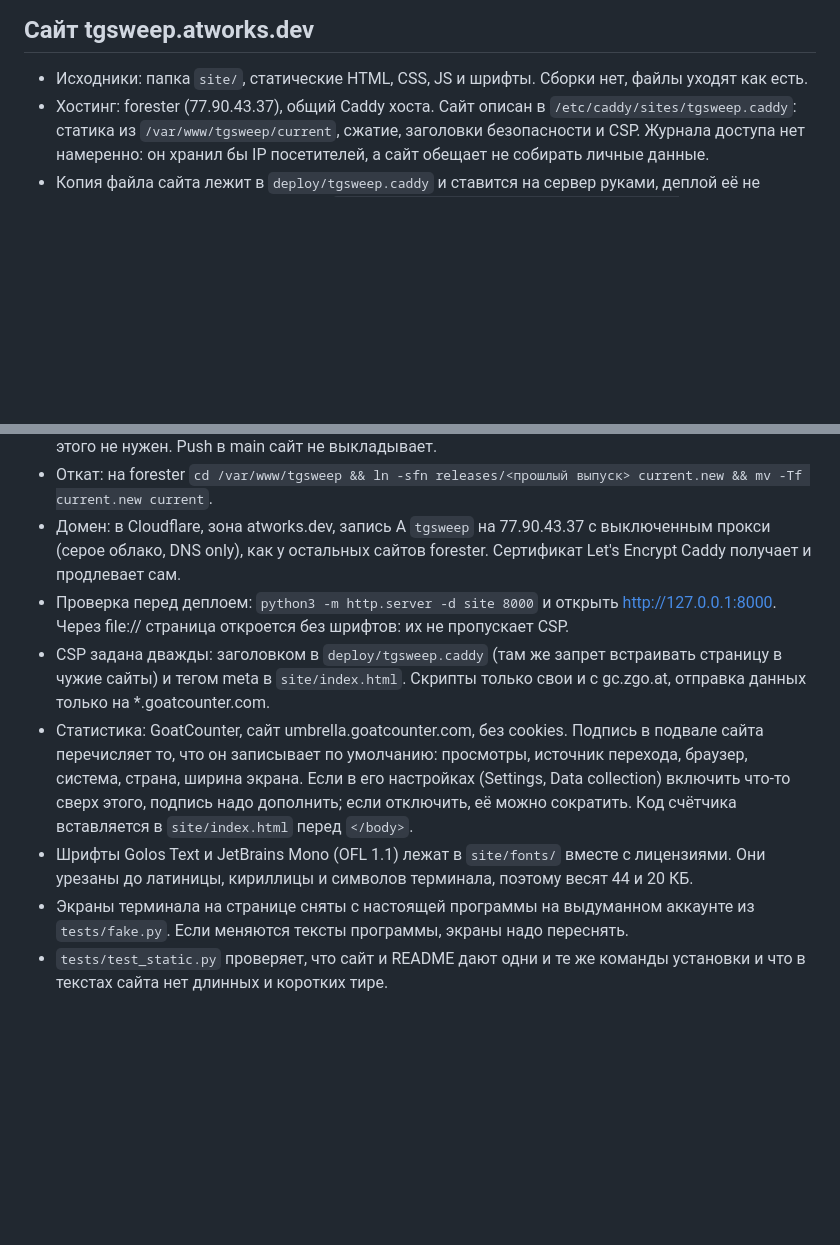
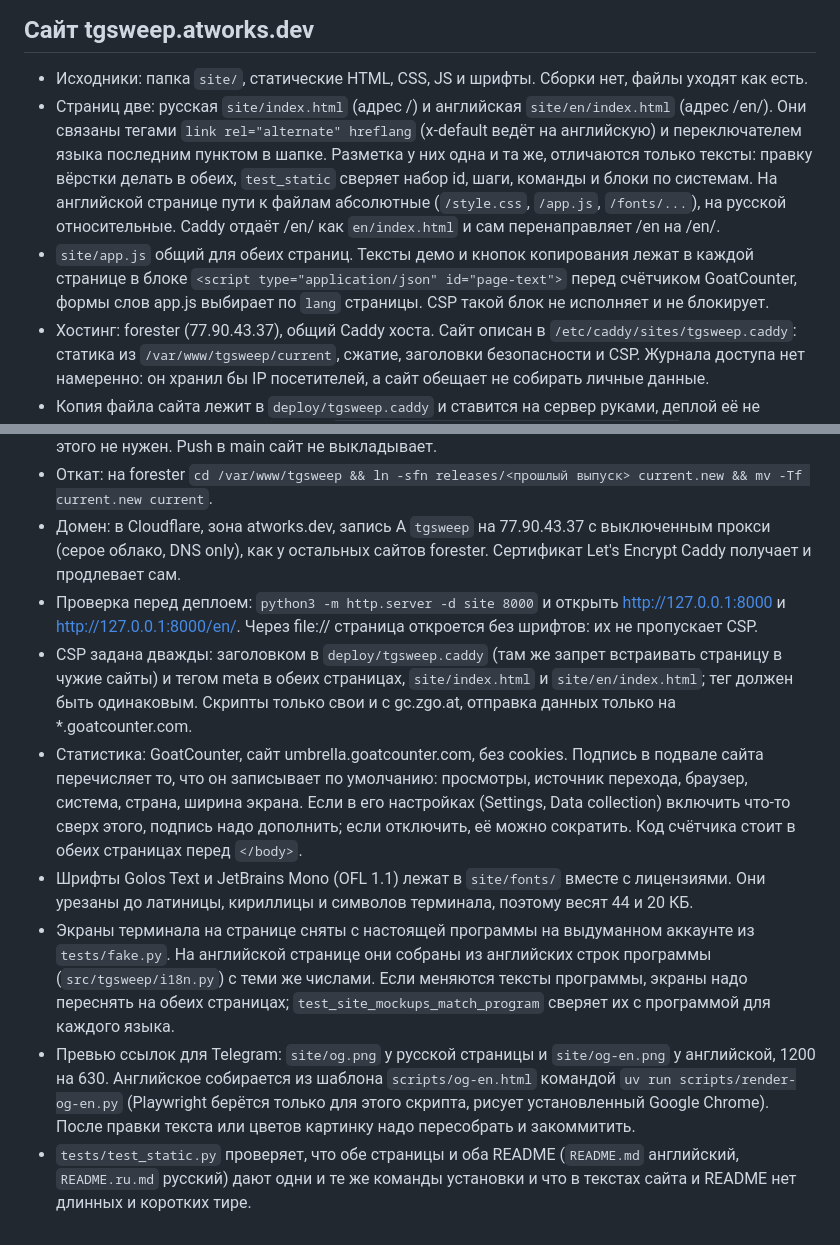
Before and after one commit to umbrella-at/tgsweep, a Markdown page: docs/infrastructure.md, 2 parts joined by grey strips. GitHub-like rendering; blank space fills up the shorter version.

```diff
--- a/docs/infrastructure.md
+++ b/docs/infrastructure.md
@@ -13,14 +13,17 @@ uv tool install https://github.com/umbrella-at/tgsweep/archive/refs/heads/main.z
 ## Сайт tgsweep.atworks.dev
 
 - Исходники: папка `site/`, статические HTML, CSS, JS и шрифты. Сборки нет, файлы уходят как есть.
+- Страниц две: русская `site/index.html` (адрес /) и английская `site/en/index.html` (адрес /en/). Они связаны тегами `link rel="alternate" hreflang` (x-default ведёт на английскую) и переключателем языка последним пунктом в шапке. Разметка у них одна и та же, отличаются только тексты: правку вёрстки делать в обеих, `test_static` сверяет набор id, шаги, команды и блоки по системам. На английской странице пути к файлам абсолютные (`/style.css`, `/app.js`, `/fonts/...`), на русской относительные. Caddy отдаёт /en/ как `en/index.html` и сам перенаправляет /en на /en/.
+- `site/app.js` общий для обеих страниц. Тексты демо и кнопок копирования лежат в каждой странице в блоке `<script type="application/json" id="page-text">` перед счётчиком GoatCounter, формы слов app.js выбирает по `lang` страницы. CSP такой блок не исполняет и не блокирует.
 - Хостинг: forester (77.90.43.37), общий Caddy хоста. Сайт описан в `/etc/caddy/sites/tgsweep.caddy`: статика из `/var/www/tgsweep/current`, сжатие, заголовки безопасности и CSP. Журнала доступа нет намеренно: он хранил бы IP посетителей, а сайт обещает не собирать личные данные.
 - Копия файла сайта лежит в `deploy/tgsweep.caddy` и ставится на сервер руками, деплой её не трогает. Правка: скопировать файл, `runuser -u caddy -- caddy validate --config /etc/caddy/Caddyfile`, затем `systemctl reload caddy` (не restart). Reload только при пустой очереди загрузок страницы съёмки daim, правила хоста в `/etc/caddy/README-sites.md` на forester.
 - Деплой: `scripts/deploy-site.sh` с компьютера, где есть ssh-доступ к forester (Host forester в `~/.ssh/config`). Скрипт кладёт `site/` в новую папку `/var/www/tgsweep/releases/<время>` и одним шагом переключает на неё ссылку `current`; хранятся три последних выпуска. Reload Caddy для этого не нужен. Push в main сайт не выкладывает.
 - Откат: на forester `cd /var/www/tgsweep && ln -sfn releases/<прошлый выпуск> current.new && mv -Tf current.new current`.
 - Домен: в Cloudflare, зона atworks.dev, запись A `tgsweep` на 77.90.43.37 с выключенным прокси (серое облако, DNS only), как у остальных сайтов forester. Сертификат Let's Encrypt Caddy получает и продлевает сам.
-- Проверка перед деплоем: `python3 -m http.server -d site 8000` и открыть http://127.0.0.1:8000. Через file:// страница откроется без шрифтов: их не пропускает CSP.
-- CSP задана дважды: заголовком в `deploy/tgsweep.caddy` (там же запрет встраивать страницу в чужие сайты) и тегом meta в `site/index.html`. Скрипты только свои и с gc.zgo.at, отправка данных только на *.goatcounter.com.
-- Статистика: GoatCounter, сайт umbrella.goatcounter.com, без cookies. Подпись в подвале сайта перечисляет то, что он записывает по умолчанию: просмотры, источник перехода, браузер, система, страна, ширина экрана. Если в его настройках (Settings, Data collection) включить что-то сверх этого, подпись надо дополнить; если отключить, её можно сократить. Код счётчика вставляется в `site/index.html` перед `</body>`.
+- Проверка перед деплоем: `python3 -m http.server -d site 8000` и открыть http://127.0.0.1:8000 и http://127.0.0.1:8000/en/. Через file:// страница откроется без шрифтов: их не пропускает CSP.
+- CSP задана дважды: заголовком в `deploy/tgsweep.caddy` (там же запрет встраивать страницу в чужие сайты) и тегом meta в обеих страницах, `site/index.html` и `site/en/index.html`; тег должен быть одинаковым. Скрипты только свои и с gc.zgo.at, отправка данных только на *.goatcounter.com.
+- Статистика: GoatCounter, сайт umbrella.goatcounter.com, без cookies. Подпись в подвале сайта перечисляет то, что он записывает по умолчанию: просмотры, источник перехода, браузер, система, страна, ширина экрана. Если в его настройках (Settings, Data collection) включить что-то сверх этого, подпись надо дополнить; если отключить, её можно сократить. Код счётчика стоит в обеих страницах перед `</body>`.
 - Шрифты Golos Text и JetBrains Mono (OFL 1.1) лежат в `site/fonts/` вместе с лицензиями. Они урезаны до латиницы, кириллицы и символов терминала, поэтому весят 44 и 20 КБ.
-- Экраны терминала на странице сняты с настоящей программы на выдуманном аккаунте из `tests/fake.py`. Если меняются тексты программы, экраны надо переснять.
-- `tests/test_static.py` проверяет, что сайт и README дают одни и те же команды установки и что в текстах сайта нет длинных и коротких тире.
+- Экраны терминала на странице сняты с настоящей программы на выдуманном аккаунте из `tests/fake.py`. На английской странице они собраны из английских строк программы (`src/tgsweep/i18n.py`) с теми же числами. Если меняются тексты программы, экраны надо переснять на обеих страницах; `test_site_mockups_match_program` сверяет их с программой для каждого языка.
+- Превью ссылок для Telegram: `site/og.png` у русской страницы и `site/og-en.png` у английской, 1200 на 630. Английское собирается из шаблона `scripts/og-en.html` командой `uv run scripts/render-og-en.py` (Playwright берётся только для этого скрипта, рисует установленный Google Chrome). После правки текста или цветов картинку надо пересобрать и закоммитить.
+- `tests/test_static.py` проверяет, что обе страницы и оба README (`README.md` английский, `README.ru.md` русский) дают одни и те же команды установки и что в текстах сайта и README нет длинных и коротких тире.
```
Also changed, not shown: README.md (+38 -36 lines), README.ru.md (added, +95 -0 lines), site/og-en.png (added), 6 other files.
